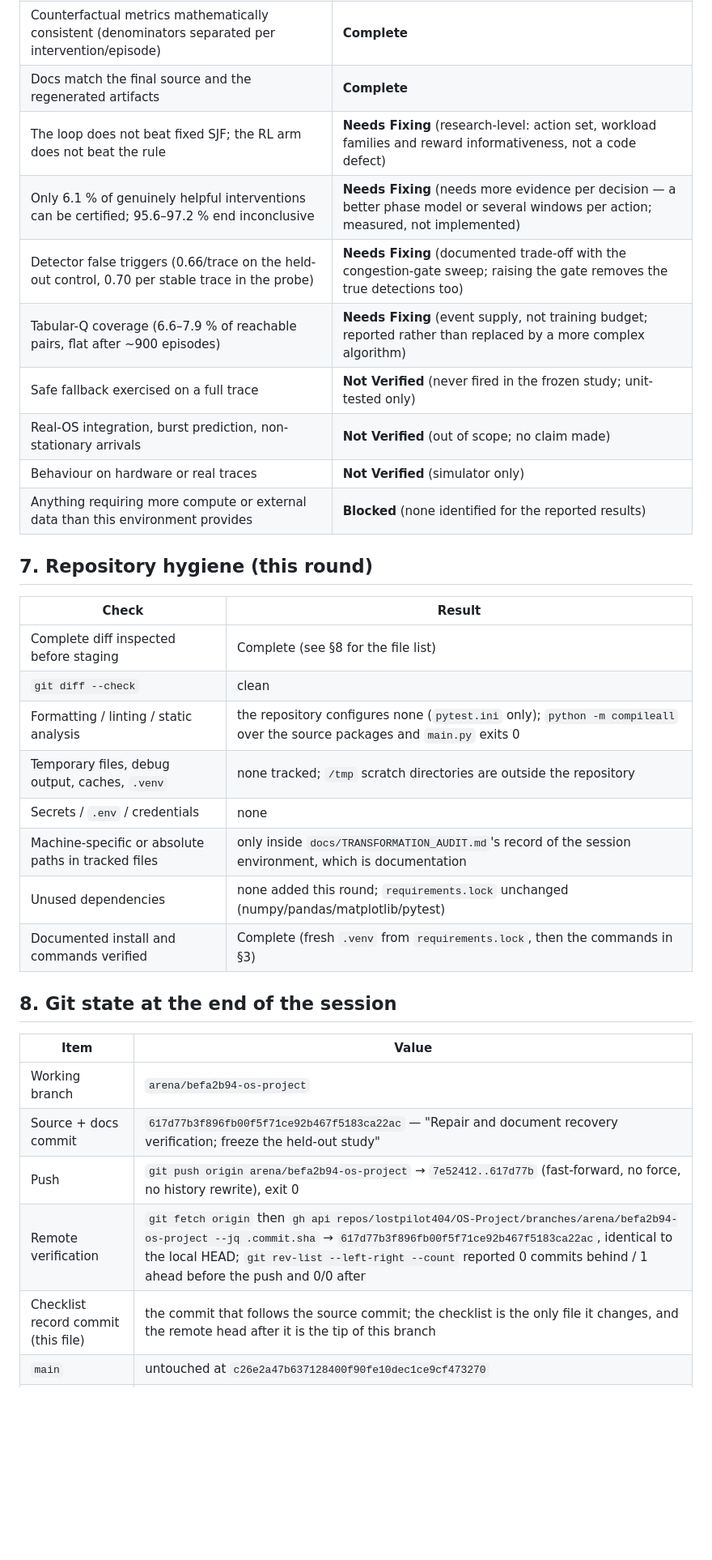
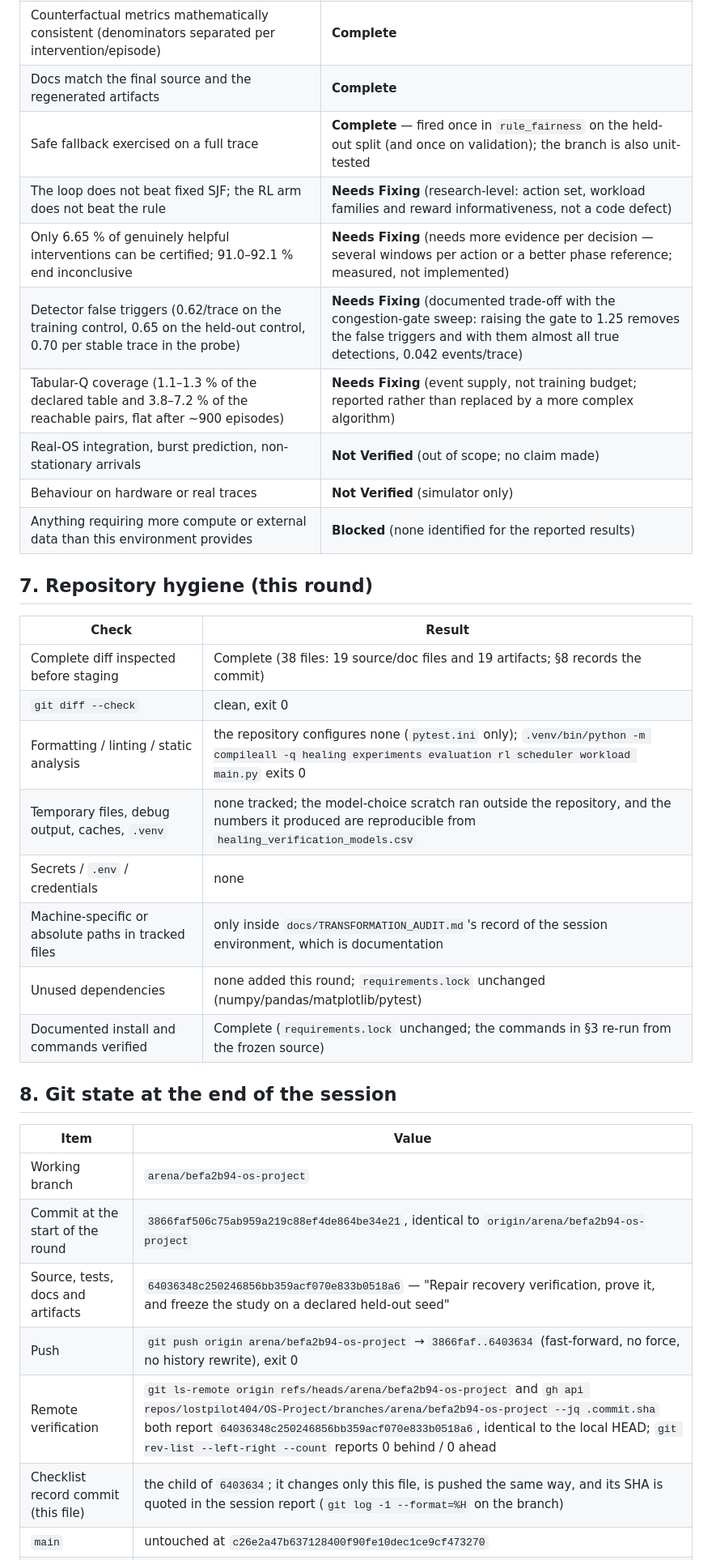
Before and after one commit to lostpilot404/OS-Project, a Markdown page: docs/FINALIZATION_CHECKLIST.md, the part around one of its changes. Shown at 81% size. Rendered like a GitHub page; blank space fills up the shorter version.

```diff
--- a/docs/FINALIZATION_CHECKLIST.md
+++ b/docs/FINALIZATION_CHECKLIST.md
@@ -111,11 +126,11 @@ Targeted evidence quoted in this round:
 | Q-coverage analysed against observed-reachable state-action pairs, with a coverage curve | **Complete** (analysis) |
 | Counterfactual metrics mathematically consistent (denominators separated per intervention/episode) | **Complete** |
 | Docs match the final source and the regenerated artifacts | **Complete** |
+| Safe fallback exercised on a full trace | **Complete** — fired once in `rule_fairness` on the held-out split (and once on validation); the branch is also unit-tested |
 | The loop does not beat fixed SJF; the RL arm does not beat the rule | **Needs Fixing** (research-level: action set, workload families and reward informativeness, not a code defect) |
-| Only 6.1 % of genuinely helpful interventions can be certified; 95.6–97.2 % end inconclusive | **Needs Fixing** (needs more evidence per decision — a better phase model or several windows per action; measured, not implemented) |
-| Detector false triggers (0.66/trace on the held-out control, 0.70 per stable trace in the probe) | **Needs Fixing** (documented trade-off with the congestion-gate sweep; raising the gate removes the true detections too) |
-| Tabular-Q coverage (6.6–7.9 % of reachable pairs, flat after ~900 episodes) | **Needs Fixing** (event supply, not training budget; reported rather than replaced by a more complex algorithm) |
-| Safe fallback exercised on a full trace | **Not Verified** (never fired in the frozen study; unit-tested only) |
+| Only 6.65 % of genuinely helpful interventions can be certified; 91.0–92.1 % end inconclusive | **Needs Fixing** (needs more evidence per decision — several windows per action or a better phase reference; measured, not implemented) |
+| Detector false triggers (0.62/trace on the training control, 0.65 on the held-out control, 0.70 per stable trace in the probe) | **Needs Fixing** (documented trade-off with the congestion-gate sweep: raising the gate to 1.25 removes the false triggers and with them almost all true detections, 0.042 events/trace) |
+| Tabular-Q coverage (1.1–1.3 % of the declared table and 3.8–7.2 % of the reachable pairs, flat after ~900 episodes) | **Needs Fixing** (event supply, not training budget; reported rather than replaced by a more complex algorithm) |
 | Real-OS integration, burst prediction, non-stationary arrivals | **Not Verified** (out of scope; no claim made) |
 | Behaviour on hardware or real traces | **Not Verified** (simulator only) |
 | Anything requiring more compute or external data than this environment provides | **Blocked** (none identified for the reported results) |
@@ -124,22 +139,23 @@ Targeted evidence quoted in this round:
 
 | Check | Result |
 |---|---|
-| Complete diff inspected before staging | Complete (see §8 for the file list) |
-| `git diff --check` | clean |
-| Formatting / linting / static analysis | the repository configures none (`pytest.ini` only); `python -m compileall` over the source packages and `main.py` exits 0 |
-| Temporary files, debug output, caches, `.venv` | none tracked; `/tmp` scratch directories are outside the repository |
+| Complete diff inspected before staging | Complete (38 files: 19 source/doc files and 19 artifacts; §8 records the commit) |
+| `git diff --check` | clean, exit 0 |
+| Formatting / linting / static analysis | the repository configures none (`pytest.ini` only); `.venv/bin/python -m compileall -q healing experiments evaluation rl scheduler workload main.py` exits 0 |
+| Temporary files, debug output, caches, `.venv` | none tracked; the model-choice scratch ran outside the repository, and the numbers it produced are reproducible from `healing_verification_models.csv` |
 | Secrets / `.env` / credentials | none |
 | Machine-specific or absolute paths in tracked files | only inside `docs/TRANSFORMATION_AUDIT.md`'s record of the session environment, which is documentation |
 | Unused dependencies | none added this round; `requirements.lock` unchanged (numpy/pandas/matplotlib/pytest) |
-| Documented install and commands verified | Complete (fresh `.venv` from `requirements.lock`, then the commands in §3) |
+| Documented install and commands verified | Complete (`requirements.lock` unchanged; the commands in §3 re-run from the frozen source) |
 
 ## 8. Git state at the end of the session
 
 | Item | Value |
 |---|---|
 | Working branch | `arena/befa2b94-os-project` |
-| Source + docs commit | `617d77b3f896fb00f5f71ce92b467f5183ca22ac` — "Repair and document recovery verification; freeze the held-out study" |
-| Push | `git push origin arena/befa2b94-os-project` → `7e52412..617d77b` (fast-forward, no force, no history rewrite), exit 0 |
-| Remote verification | `git fetch origin` then `gh api repos/lostpilot404/OS-Project/branches/arena/befa2b94-os-project --jq .commit.sha` → `617d77b3f896fb00f5f71ce92b467f5183ca22ac`, identical to the local HEAD; `git rev-list --left-right --count` reported 0 commits behind / 1 ahead before the push and 0/0 after |
-| Checklist record commit (this file) | the commit that follows the source commit; the checklist is the only file it changes, and the remote head after it is the tip of this branch |
+| Commit at the start of the round | `3866faf506c75ab959a219c88ef4de864be34e21`, identical to `origin/arena/befa2b94-os-project` |
+| Source, tests, docs and artifacts | `64036348c250246856bb359acf070e833b0518a6` — "Repair recovery verification, prove it, and freeze the study on a declared held-out seed" |
+| Push | `git push origin arena/befa2b94-os-project` → `3866faf..6403634` (fast-forward, no force, no history rewrite), exit 0 |
+| Remote verification | `git ls-remote origin refs/heads/arena/befa2b94-os-project` and `gh api repos/lostpilot404/OS-Project/branches/arena/befa2b94-os-project --jq .commit.sha` both report `64036348c250246856bb359acf070e833b0518a6`, identical to the local HEAD; `git rev-list --left-right --count` reports 0 behind / 0 ahead |
+| Checklist record commit (this file) | the child of `6403634`; it changes only this file, is pushed the same way, and its SHA is quoted in the session report (`git log -1 --format=%H` on the branch) |
 | `main` | untouched at `c26e2a47b637128400f90fe10dec1ce9cf473270` |
```
Also changed, not shown: other parts of docs/FINALIZATION_CHECKLIST.md (+57 -40 lines).
